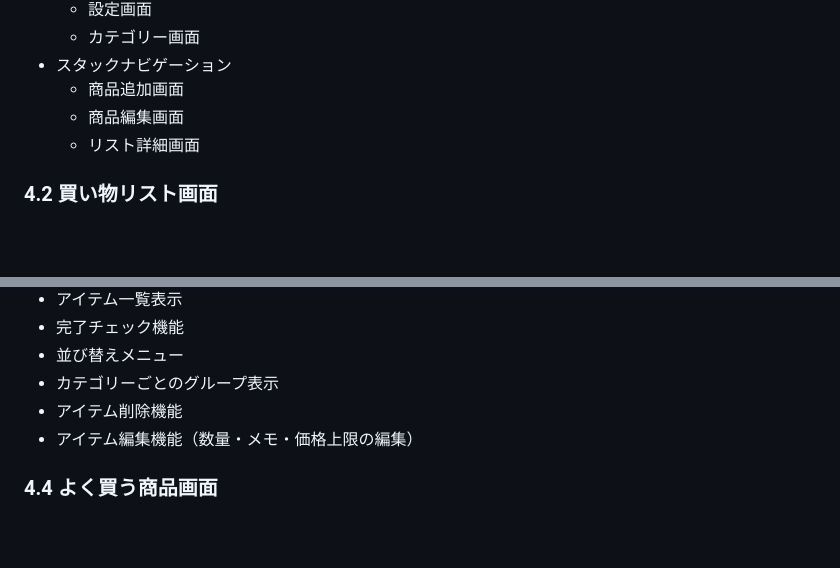
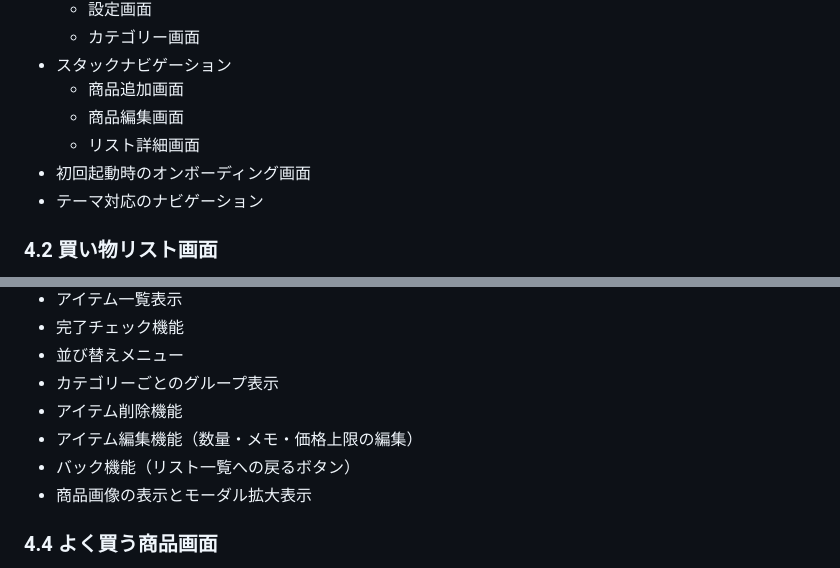
Before and after one commit to araitatsuya-code/picklist, a Markdown page: docs/specifications.md, 2 parts joined by grey strips. Rendered like a GitHub page; blank space fills up the shorter version.

```diff
--- a/docs/specifications.md
+++ b/docs/specifications.md
@@ -111,6 +130,8 @@ interface Category {
   - 商品追加画面
   - 商品編集画面
   - リスト詳細画面
+- 初回起動時のオンボーディング画面
+- テーマ対応のナビゲーション
 
 ### 4.2 買い物リスト画面
 - リスト一覧表示
@@ -128,6 +149,8 @@ interface Category {
 - カテゴリーごとのグループ表示
 - アイテム削除機能
 - アイテム編集機能（数量・メモ・価格上限の編集）
+- バック機能（リスト一覧への戻るボタン）
+- 商品画像の表示とモーダル拡大表示
 
 ### 4.4 よく買う商品画面
 - 商品検索フィールド
```
Also changed, not shown: other parts of docs/specifications.md (+52 -3 lines).
